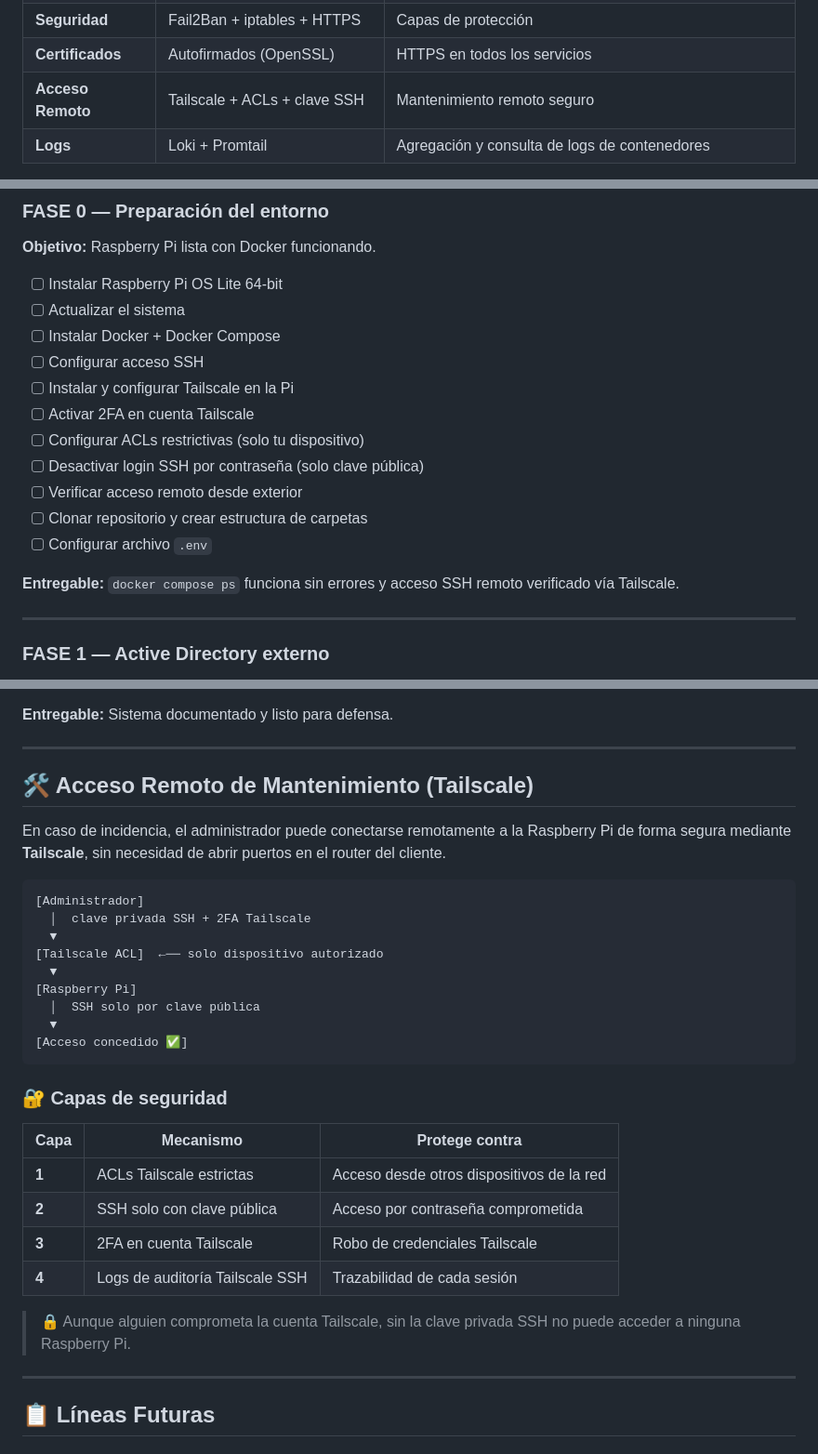
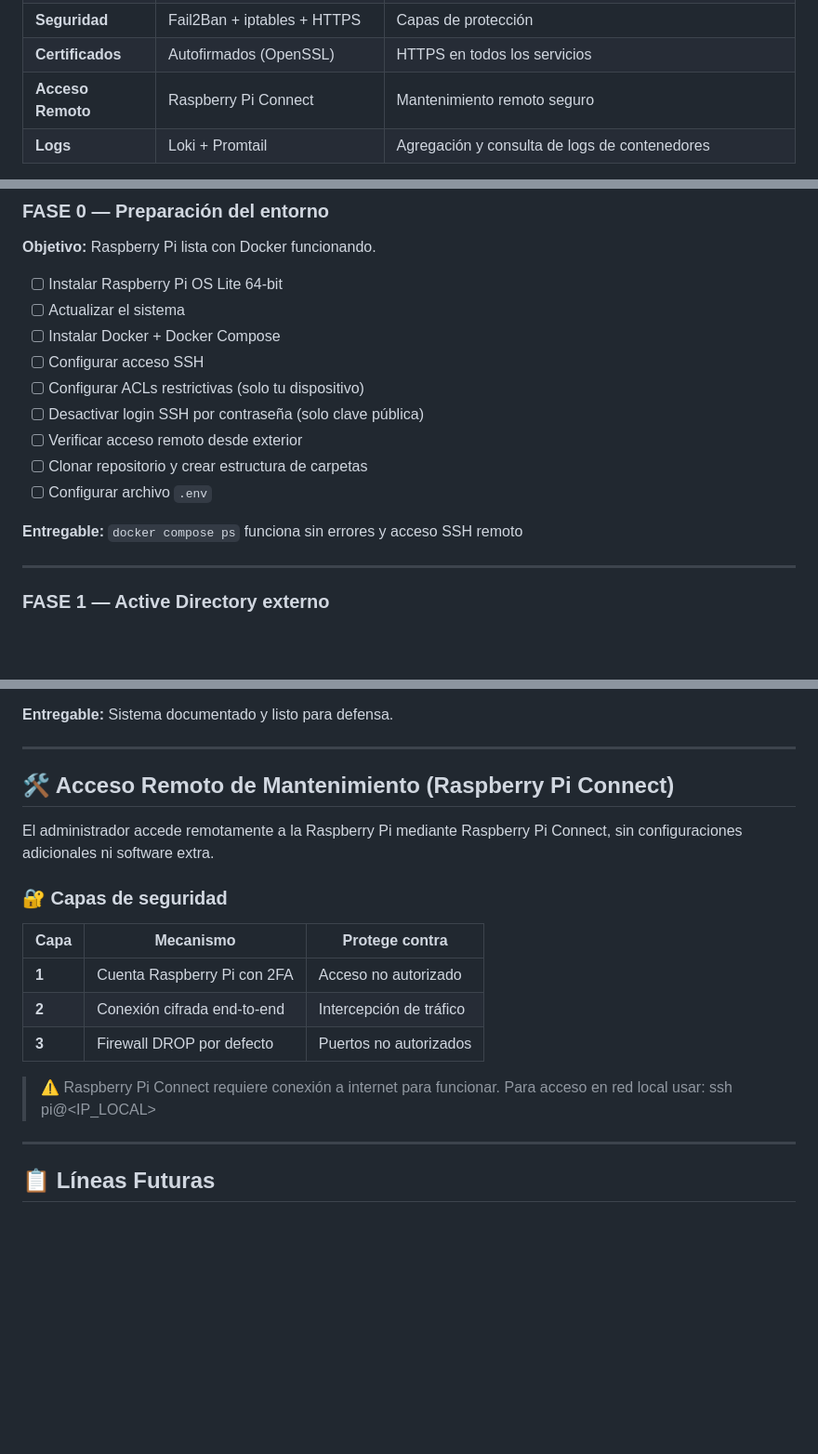
Before and after one commit to TIKIDAXX/TFG-OpenVpn, a Markdown page: README.md, 3 parts joined by grey strips. Shown at 93% size. GitHub-like rendering; blank space fills up the shorter version.

Commit message:
Replace Tailscale with Raspberry Pi Connect for remote access
Updated remote access section to replace Tailscale with Raspberry Pi Connect and adjusted related instructions.

````diff
--- a/README.md
+++ b/README.md
@@ -146,7 +146,7 @@ Admin escribe /revocar usuario123  →  Chat 2 (principal)
 | **Bot Telegram** | Python + python-telegram-bot | Bot único con roles: ADMIN (alertas + comandos + MFA) y SOPORTE (solo lectura) |
 | **Seguridad** | Fail2Ban + iptables + HTTPS | Capas de protección |
 | **Certificados** | Autofirmados (OpenSSL) | HTTPS en todos los servicios |
-| **Acceso Remoto** | Tailscale + ACLs + clave SSH | Mantenimiento remoto seguro |
+| **Acceso Remoto** | Raspberry Pi Connect | Mantenimiento remoto seguro |
 | **Logs** | Loki + Promtail | Agregación y consulta de logs de contenedores |
 > ⚠️ Se usan certificados autofirmados al estar desplegado en red local.
 > En producción real se usaría Let's Encrypt con dominio público.
@@ -234,15 +234,13 @@ TFG-OpenVPN/
 - [ ] Actualizar el sistema
 - [ ] Instalar Docker + Docker Compose
 - [ ] Configurar acceso SSH
-- [ ] Instalar y configurar Tailscale en la Pi
-- [ ] Activar 2FA en cuenta Tailscale
 - [ ] Configurar ACLs restrictivas (solo tu dispositivo)
 - [ ] Desactivar login SSH por contraseña (solo clave pública)
 - [ ] Verificar acceso remoto desde exterior
 - [ ] Clonar repositorio y crear estructura de carpetas
 - [ ] Configurar archivo `.env`
 
-**Entregable:** `docker compose ps` funciona sin errores y acceso SSH remoto verificado vía Tailscale.
+**Entregable:** `docker compose ps` funciona sin errores y acceso SSH remoto
 
 ---
 
@@ -411,32 +409,21 @@ Usuario entra usuario+password →
 **Entregable:** Sistema documentado y listo para defensa.
 
 ---
-## 🛠️ Acceso Remoto de Mantenimiento (Tailscale)
+## 🛠️ Acceso Remoto de Mantenimiento (Raspberry Pi Connect)
 
-En caso de incidencia, el administrador puede conectarse remotamente a la Raspberry Pi
-de forma segura mediante **Tailscale**, sin necesidad de abrir puertos en el router del cliente.
-```
-[Administrador]
-  │  clave privada SSH + 2FA Tailscale
-  ▼
-[Tailscale ACL]  ←── solo dispositivo autorizado
-  ▼
-[Raspberry Pi]
-  │  SSH solo por clave pública
-  ▼
-[Acceso concedido ✅]
-```
+El administrador accede remotamente a la Raspberry Pi mediante
+Raspberry Pi Connect, sin configuraciones adicionales ni software extra.
 
 ### 🔐 Capas de seguridad
 
 | Capa | Mecanismo | Protege contra |
 |------|-----------|----------------|
-| **1** | ACLs Tailscale estrictas | Acceso desde otros dispositivos de la red |
-| **2** | SSH solo con clave pública | Acceso por contraseña comprometida |
-| **3** | 2FA en cuenta Tailscale | Robo de credenciales Tailscale |
-| **4** | Logs de auditoría Tailscale SSH | Trazabilidad de cada sesión |
+| **1** | Cuenta Raspberry Pi con 2FA | Acceso no autorizado |
+| **2** | Conexión cifrada end-to-end | Intercepción de tráfico |
+| **3** | Firewall DROP por defecto | Puertos no autorizados |
 
-> 🔒 Aunque alguien comprometa la cuenta Tailscale, sin la clave privada SSH no puede acceder a ninguna Raspberry Pi.
+> ⚠️ Raspberry Pi Connect requiere conexión a internet para funcionar.
+> Para acceso en red local usar: ssh pi@<IP_LOCAL>
 
 ---
 
````
